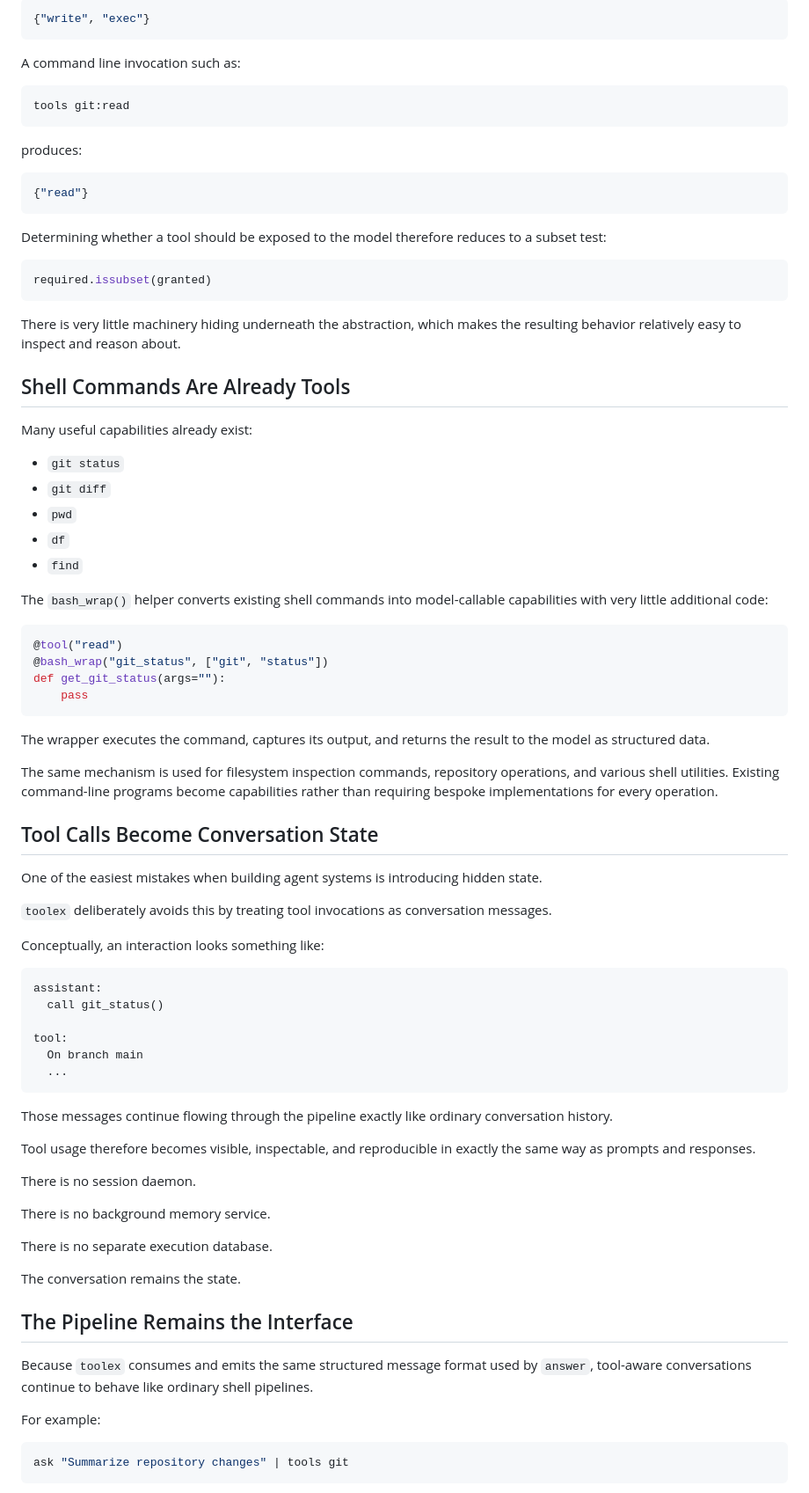
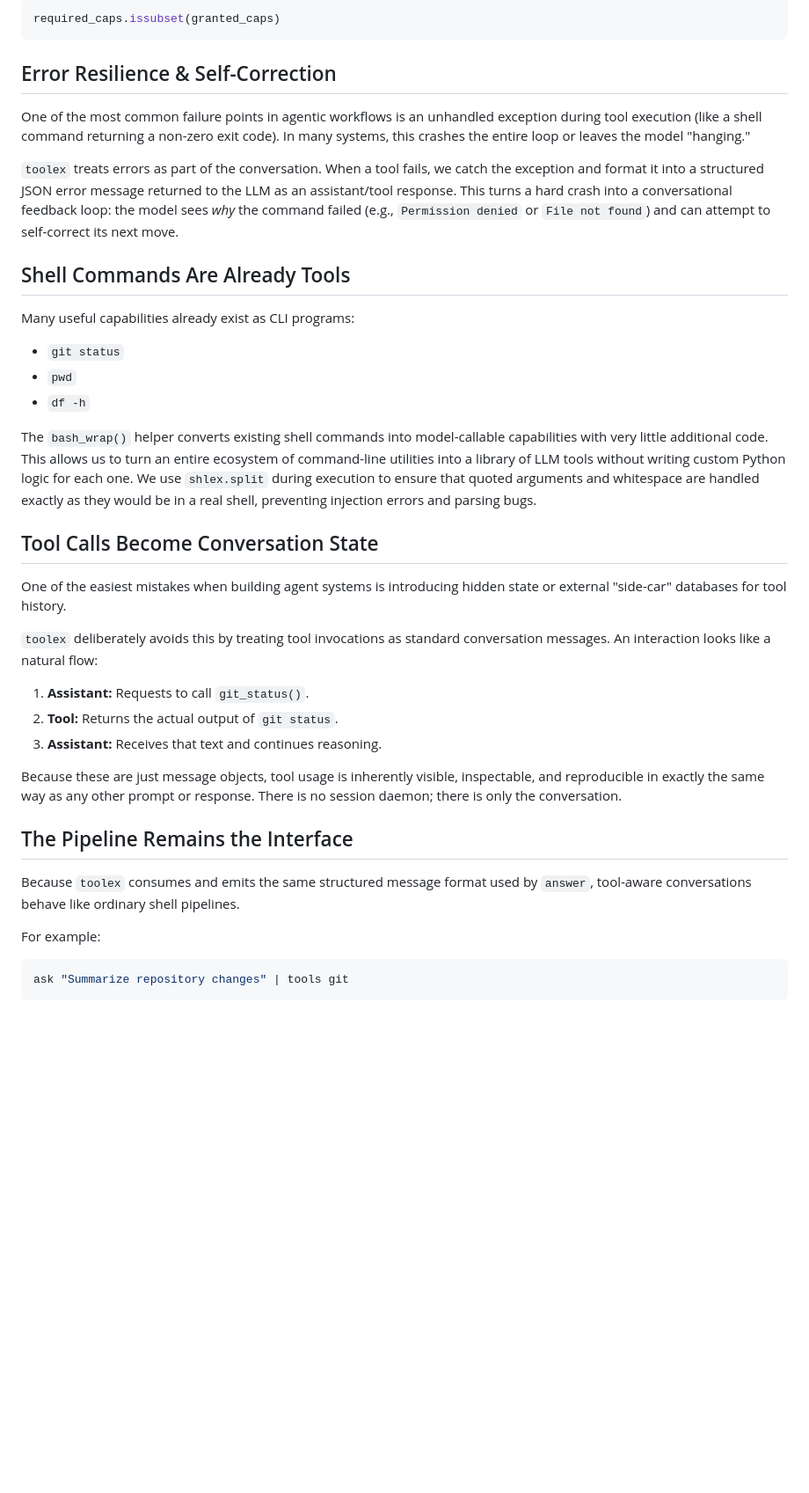
Before and after one commit to leighklotz/toolex, a Markdown page: doc/blog-post-3.md, the part around one of its changes. Shown at 88% size. Rendered like a GitHub page; blank space fills up the shorter version.

````diff
--- a/doc/blog-post-3.md
+++ b/doc/blog-post-3.md
@@ -90,86 +72,39 @@ becomes:
 
 ```python
-{"write", "exec"}
+required_caps.issubset(granted_caps)
 ```
 
-A command line invocation such as:
+## Error Resilience & Self-Correction
 
-```bash
-tools git:read
-```
+One of the most common failure points in agentic workflows is an unhandled exception during tool execution (like a shell command returning a non-zero exit code). In many systems, this crashes the entire loop or leaves the model "hanging."
 
-produces:
-
-```python
-{"read"}
-```
-
-Determining whether a tool should be exposed to the model therefore reduces to a subset test:
-
-```python
-required.issubset(granted)
-```
-
-There is very little machinery hiding underneath the abstraction, which makes the resulting behavior relatively easy to inspect and reason about.
+`toolex` treats errors as part of the conversation. When a tool fails, we catch the exception and format it into a structured JSON error message returned to the LLM as an assistant/tool response. This turns a hard crash into a conversational feedback loop: the model sees *why* the command failed (e.g., `Permission denied` or `File not found`) and can attempt to self-correct its next move.
 
 ## Shell Commands Are Already Tools
 
-Many useful capabilities already exist:
+Many useful capabilities already exist as CLI programs:
+* `git status`
+* `pwd`
+* `df -h`
 
-* `git status`
-* `git diff`
-* `pwd`
-* `df`
-* `find`
-
-The `bash_wrap()` helper converts existing shell commands into model-callable capabilities with very little additional code:
-
-```python
-@tool("read")
-@bash_wrap("git_status", ["git", "status"])
-def get_git_status(args=""):
-    pass
-```
-
-The wrapper executes the command, captures its output, and returns the result to the model as structured data.
-
-The same mechanism is used for filesystem inspection commands, repository operations, and various shell utilities. Existing command-line programs become capabilities rather than requiring bespoke implementations for every operation.
+The `bash_wrap()` helper converts existing shell commands into model-callable capabilities with very little additional code. This allows us to turn an entire ecosystem of command-line utilities into a library of LLM tools without writing custom Python logic for each one. We use `shlex.split` during execution to ensure that quoted arguments and whitespace are handled exactly as they would be in a real shell, preventing injection errors and parsing bugs.
 
 ## Tool Calls Become Conversation State
 
-One of the easiest mistakes when building agent systems is introducing hidden state.
+One of the easiest mistakes when building agent systems is introducing hidden state or external "side-car" databases for tool history.
 
-`toolex` deliberately avoids this by treating tool invocations as conversation messages.
+`toolex` deliberately avoids this by treating tool invocations as standard conversation messages. An interaction looks like a natural flow:
+1. **Assistant:** Requests to call `git_status()`.
+2. **Tool:** Returns the actual output of `git status`.
+3. **Assistant:** Receives that text and continues reasoning.
 
-Conceptually, an interaction looks something like:
-
-```text
-assistant:
-  call git_status()
-
-tool:
-  On branch main
-  ...
-```
-
-Those messages continue flowing through the pipeline exactly like ordinary conversation history.
-
-Tool usage therefore becomes visible, inspectable, and reproducible in exactly the same way as prompts and responses.
-
-There is no session daemon.
-
-There is no background memory service.
-
-There is no separate execution database.
-
-The conversation remains the state.
+Because these are just message objects, tool usage is inherently visible, inspectable, and reproducible in exactly the same way as any other prompt or response. There is no session daemon; there is only the conversation.
 
 ## The Pipeline Remains the Interface
 
-Because `toolex` consumes and emits the same structured message format used by `answer`, tool-aware conversations continue to behave like ordinary shell pipelines.
+Because `toolex` consumes and emits the same structured message format used by `answer`, tool-aware conversations behave like ordinary shell pipelines.
 
 For example:
-
 ```bash
 ask "Summarize repository changes" | tools git
 ```
````
Also changed, not shown: other parts of doc/blog-post-3.md (+34 -68 lines).
